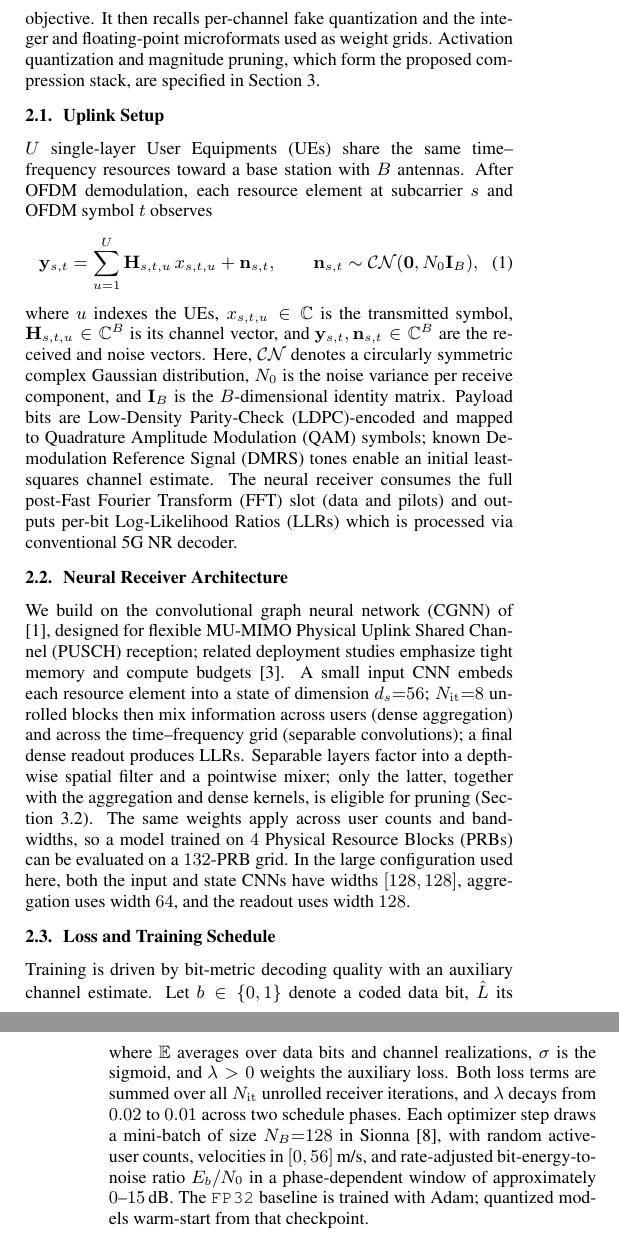
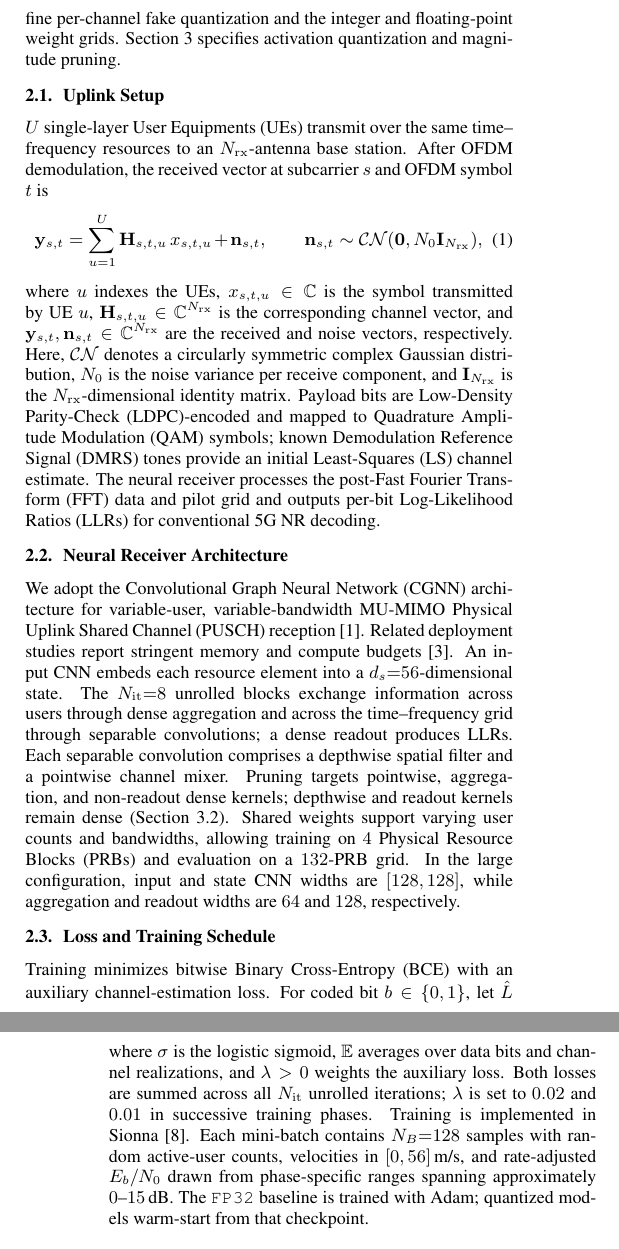
Before and after one commit to saiksaketh/fp_mu_nrx_paper, a LaTeX paper (main.tex, which reads sections/02_QAT_pruning_intro.tex): two parts of the columns of pages 1 and 2 of 5, joined at a grey line, cut so that both start at the same text. Compiled offline with pdfLaTeX.

Commit message:
polish until Loss and Training Schedule

```diff
--- a/sections/02_QAT_pruning_intro.tex
+++ b/sections/02_QAT_pruning_intro.tex
@@ -1,20 +1,19 @@
 \section{Background}
 \label{sec:qat_pruning}
 
-This section reviews the MU-\gls{MIMO} uplink model, the convolutional
-graph neural receiver that we compress, and the associated training
-objective. It then recalls per-channel fake quantization and the
-integer and floating-point microformats used as weight grids.
-Activation quantization and magnitude pruning, which form the proposed
-compression stack, are specified in Section~\ref{sec:nrx_qat}.
+This section presents the MU-\gls{MIMO} uplink model, the convolutional
+graph neural receiver, and its training objective. We then define
+per-channel fake quantization and the integer and floating-point weight
+grids. Section~\ref{sec:nrx_qat} specifies activation quantization and
+magnitude pruning.
 
 \vspace{-2mm}
 
 \subsection{Uplink Setup}
 \label{sec:system_model}
-$U$ single-layer \glspl{UE} share the same time--frequency resources
-toward a base station with $B$ antennas. After OFDM demodulation, each
-resource element at subcarrier $s$ and OFDM symbol $t$ observes
+$U$ single-layer \glspl{UE} transmit over the same time--frequency
+resources to an $N_{\mathrm{rx}}$-antenna base station. After OFDM demodulation, the
+received vector at subcarrier $s$ and OFDM symbol $t$ is
 \begin{equation}
 \label{eq:mu_mimo}
   \mathbf{y}_{s,t}
@@ -22,49 +21,45 @@ resource element at subcarrier $s$ and OFDM symbol $t$ observes
     \mathbf{H}_{s,t,u}\,x_{s,t,u}
     + \mathbf{n}_{s,t},
   \qquad
-  \mathbf{n}_{s,t}\sim\mathcal{CN}(\mathbf{0},N_0\mathbf{I}_B),
+  \mathbf{n}_{s,t}\sim\mathcal{CN}(\mathbf{0},N_0\mathbf{I}_{N_{\mathrm{rx}}}),
 \end{equation}
 where $u$ indexes the \glspl{UE},
-$x_{s,t,u}\in\mathbb{C}$ is the transmitted symbol,
-$\mathbf{H}_{s,t,u}\in\mathbb{C}^{B}$ is its channel vector, and
-$\mathbf{y}_{s,t},\mathbf{n}_{s,t}\in\mathbb{C}^{B}$ are the received
-and noise vectors. Here, $\mathcal{CN}$ denotes a circularly symmetric
-complex Gaussian distribution, $N_0$ is the noise variance per receive
-component, and $\mathbf{I}_B$ is the $B$-dimensional identity matrix.
-Payload bits are
-\gls{LDPC}-encoded and mapped to \gls{QAM} symbols; known
-\gls{DMRS} tones enable an initial least-squares channel estimate.
-The neural receiver consumes the full post-\gls{FFT} slot (data and
-pilots) and outputs per-bit \glspl{LLR} which is processed via conventional 5G~NR
-decoder.
+$x_{s,t,u}\in\mathbb{C}$ is the symbol transmitted by UE $u$,
+$\mathbf{H}_{s,t,u}\in\mathbb{C}^{N_{\mathrm{rx}}}$ is the corresponding channel vector, and
+$\mathbf{y}_{s,t},\mathbf{n}_{s,t}\in\mathbb{C}^{N_{\mathrm{rx}}}$ are the received
+and noise vectors, respectively. Here, $\mathcal{CN}$ denotes a
+circularly symmetric complex Gaussian distribution, $N_0$ is the noise
+variance per receive component, and $\mathbf{I}_{N_{\mathrm{rx}}}$ is the
+$N_{\mathrm{rx}}$-dimensional identity matrix. Payload bits are \gls{LDPC}-encoded
+and mapped to \gls{QAM} symbols; known \gls{DMRS} tones provide an
+initial \gls{LS} channel estimate. The neural receiver processes the
+post-\gls{FFT} data and pilot grid and outputs per-bit \glspl{LLR} for
+conventional 5G~NR decoding.
 
 \vspace{-2mm}
 
 \subsection{Neural Receiver Architecture}
 \label{sec:architecture}
-We build on the convolutional graph neural network (CGNN) of
-\cite{scamnrx}, designed for flexible MU-\gls{MIMO} \gls{PUSCH}
-reception; related deployment studies emphasize tight memory and
-compute budgets \cite{wiesmayr2024design}. A small input CNN embeds
-each resource element into a state of dimension $d_s{=}56$;
-$N_{\mathrm{it}}{=}8$ unrolled blocks then mix information across
-users (dense aggregation) and across the time--frequency grid
-(separable convolutions); a final dense readout produces \glspl{LLR}.
-Separable layers factor into a depthwise spatial filter and a
-pointwise mixer; only the latter, together with the aggregation and
-dense kernels, is eligible for pruning (Section~\ref{sec:pruning}).
-The same weights apply across user counts and bandwidths, so a model
-trained on $4$ \glspl{PRB} can be evaluated on a $132$-\gls{PRB} grid.
-In the large configuration used here, both the input and state CNNs
-have widths $[128,128]$, aggregation uses width $64$, and the readout
-uses width $128$.
+We adopt the \gls{CGNN} architecture for variable-user,
+variable-bandwidth MU-\gls{MIMO} \gls{PUSCH} reception
+\cite{scamnrx}. Related deployment studies report stringent memory
+and compute budgets \cite{wiesmayr2024design}. An input CNN embeds each
+resource element into a $d_s{=}56$-dimensional state. The
+$N_{\mathrm{it}}{=}8$ unrolled blocks exchange information across
+users through dense aggregation and across the time--frequency grid
+through separable convolutions; a dense readout produces \glspl{LLR}.
+Each separable convolution comprises a depthwise spatial filter and a
+pointwise channel mixer. Pruning targets pointwise, aggregation, and
+non-readout dense kernels; depthwise and readout kernels remain dense
+(Section~\ref{sec:pruning}). Shared weights support varying user
+counts and bandwidths, allowing training on $4$ \glspl{PRB} and
+evaluation on a $132$-\gls{PRB} grid. In the large configuration,
+input and state CNN widths are $[128,128]$, while aggregation and
+readout widths are $64$ and $128$, respectively.
 
 \vspace{-2mm}
 
 \subsection{Loss and Training Schedule}
 \label{sec:loss}
-Training is driven by bit-metric decoding quality with an auxiliary
-channel estimate. Let $b\in\{0,1\}$ denote a coded data bit,
-$\hat{L}$ its predicted \gls{LLR}, and $\mathbf{h}$ and
-$\hat{\mathbf{h}}$ the true and auxiliary channel vectors,
-respectively. We minimize
+Training minimizes bitwise \gls{BCE} with an auxiliary
+channel-estimation loss. For coded bit $b\in\{0,1\}$, let $\hat{L}$
@@ -85,16 +83,14 @@ respectively. We minimize
   &= \mathcal{L}_{\mathrm{BCE}}
      + \lambda\,\mathcal{L}_{\mathrm{MSE}},
 \end{align}
-where $\mathbb{E}$ averages over data bits and channel realizations,
-$\sigma$ is the sigmoid, and $\lambda>0$ weights the auxiliary loss.
-Both loss terms are summed over all
-$N_{\mathrm{it}}$ unrolled receiver iterations, and $\lambda$ decays
-from $0.02$ to $0.01$ across two schedule phases. Each optimizer step
-draws a mini-batch of size $N_B{=}128$ in Sionna \cite{sionna},
-with random active-user counts,
-velocities in $[0,56]$\,m/s, and rate-adjusted bit-energy-to-noise
-ratio $E_b/N_0$ in a
-phase-dependent window of approximately $0$--$15$\,dB. The
+where $\sigma$ is the logistic sigmoid, $\mathbb{E}$ averages over data
+bits and channel realizations, and $\lambda>0$ weights the auxiliary
+loss. Both losses are summed across all $N_{\mathrm{it}}$ unrolled
+iterations; $\lambda$ is set to $0.02$ and $0.01$ in successive
+training phases. Training is implemented in Sionna \cite{sionna}.
+Each mini-batch contains $N_B{=}128$ samples with random active-user
+counts, velocities in $[0,56]$\,m/s, and rate-adjusted $E_b/N_0$ drawn
+from phase-specific ranges spanning approximately $0$--$15$\,dB. The
 \texttt{FP32} baseline is trained with Adam; quantized models
 warm-start from that checkpoint.
 
```
Also changed, not shown: sections/04_Experimental_Results.tex (+1 -1 lines), sections/02_QAT_pruning_intro.tex (3 more changed lines).
